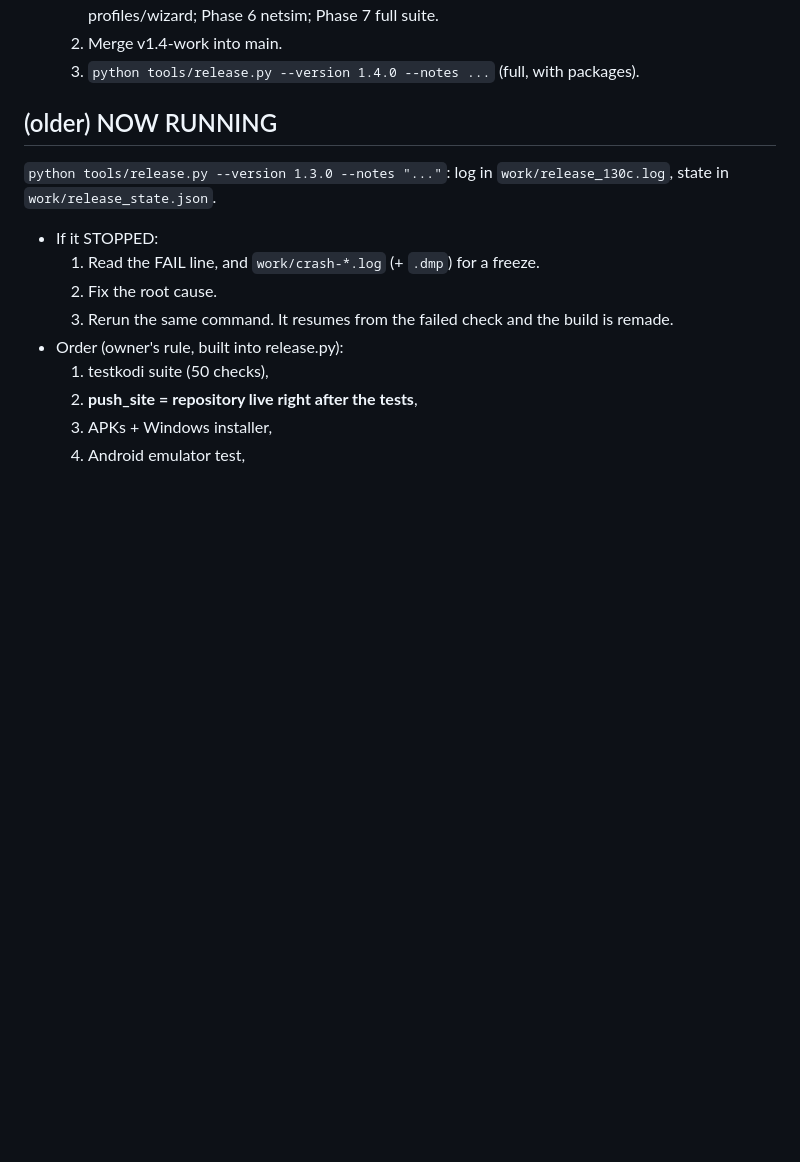
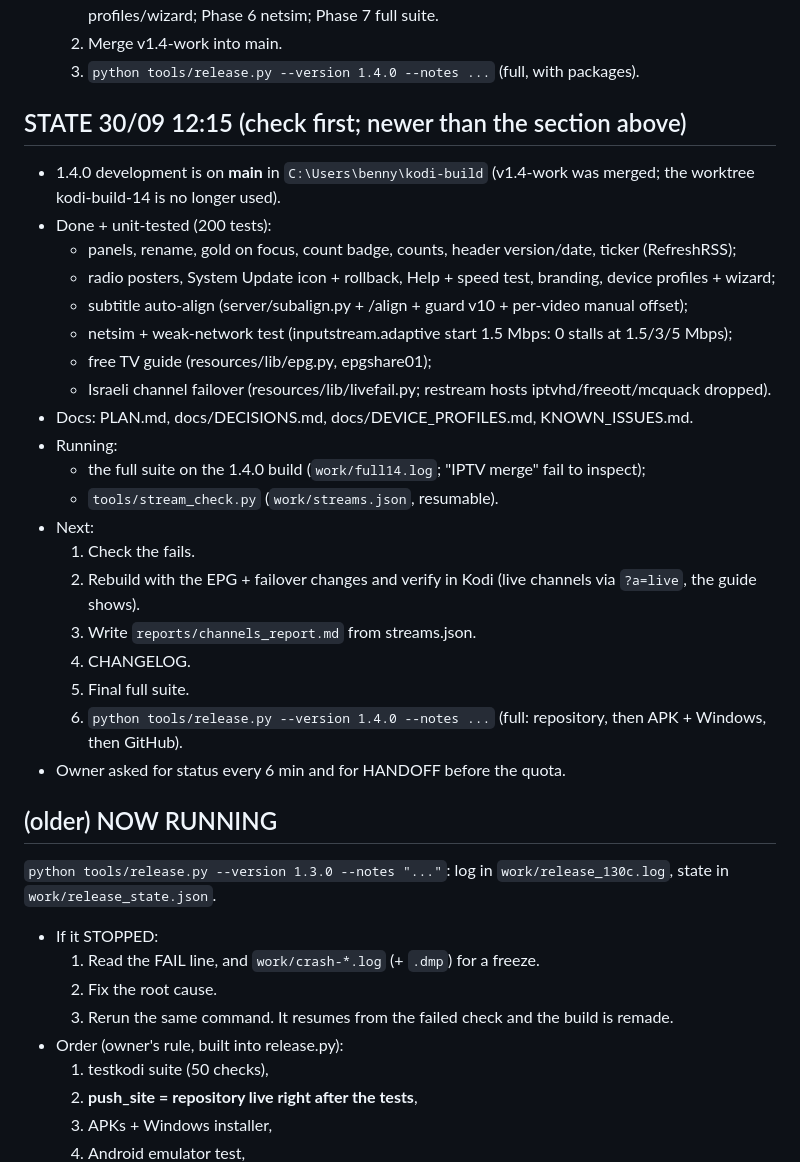
Before and after one commit to bennymat93/novatv, a Markdown page: HANDOFF.md, the part around the change. Rendered like a GitHub page; blank space fills up the shorter version.

Commit message:
HANDOFF 12:15, KNOWN_ISSUES
Co-Authored-By: Claude Opus 5.5 <noreply@anthropic.com>

```diff
--- a/HANDOFF.md
+++ b/HANDOFF.md
@@ -24,6 +24,28 @@
   1. Phases 2–7: Phase 2 docs; Phase 3 fallbacks + EPG + report; Phase 4 subtitle auto-align; Phase 5 profiles/wizard; Phase 6 netsim; Phase 7 full suite.
   2. Merge v1.4-work into main.
   3. `python tools/release.py --version 1.4.0 --notes ...` (full, with packages).
+
+## STATE 30/09 12:15 (check first; newer than the section above)
+- 1.4.0 development is on **main** in `C:\Users\benny\kodi-build` (v1.4-work was merged; the worktree kodi-build-14 is no longer used).
+- Done + unit-tested (200 tests):
+  - panels, rename, gold on focus, count badge, counts, header version/date, ticker (RefreshRSS);
+  - radio posters, System Update icon + rollback, Help + speed test, branding, device profiles + wizard;
+  - subtitle auto-align (server/subalign.py + /align + guard v10 + per-video manual offset);
+  - netsim + weak-network test (inputstream.adaptive start 1.5 Mbps: 0 stalls at 1.5/3/5 Mbps);
+  - free TV guide (resources/lib/epg.py, epgshare01);
+  - Israeli channel failover (resources/lib/livefail.py; restream hosts iptvhd/freeott/mcquack dropped).
+- Docs: PLAN.md, docs/DECISIONS.md, docs/DEVICE_PROFILES.md, KNOWN_ISSUES.md.
+- Running:
+  - the full suite on the 1.4.0 build (`work/full14.log`; "IPTV merge" fail to inspect);
+  - `tools/stream_check.py` (`work/streams.json`, resumable).
+- Next:
+  1. Check the fails.
+  2. Rebuild with the EPG + failover changes and verify in Kodi (live channels via `?a=live`, the guide shows).
+  3. Write `reports/channels_report.md` from streams.json.
+  4. CHANGELOG.
+  5. Final full suite.
+  6. `python tools/release.py --version 1.4.0 --notes ...` (full: repository, then APK + Windows, then GitHub).
+- Owner asked for status every 6 min and for HANDOFF before the quota.
 
 ## (older) NOW RUNNING
 `python tools/release.py --version 1.3.0 --notes "..."`: log in `work/release_130c.log`, state in `work/release_state.json`.
```
